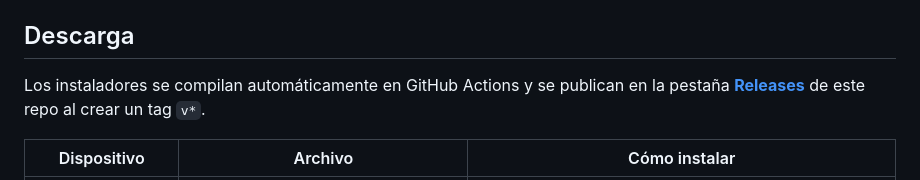
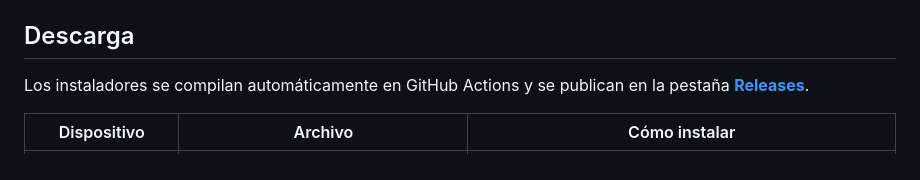
Before and after one commit to danielferparradiaz/OfflineAudio, a Markdown page: README.md, the part around the change. Rendered like a GitHub page.

```diff
--- a/README.md
+++ b/README.md
@@ -10,8 +10,7 @@ Stack: motor Rust (`rust/`) + UI Flutter (`flutter/`) con `flutter_rust_bridge`.
 ## Descarga
 
 Los instaladores se compilan automáticamente en GitHub Actions y se publican en
-la pestaña **[Releases](https://github.com/danielferparradiaz/OfflineAudio/releases)**
-de este repo al crear un tag `v*`.
+la pestaña **[Releases](https://github.com/danielferparradiaz/OfflineAudio/releases)**.
 
 | Dispositivo | Archivo | Cómo instalar |
 | ----------- | ------- | ------------- |
```
